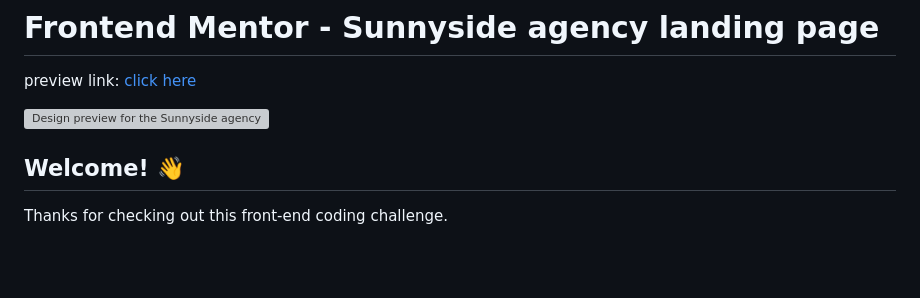
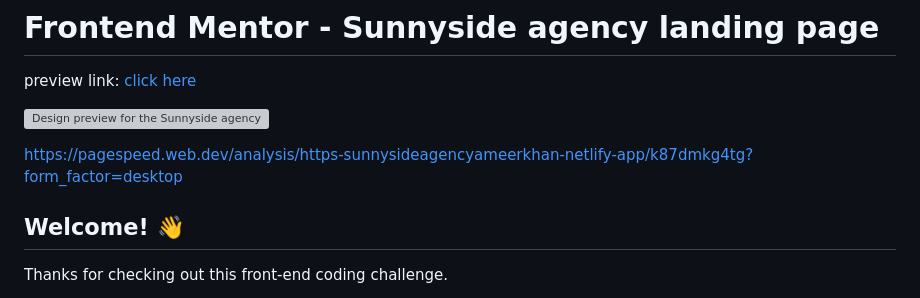
Before and after one commit to ameerkhan123ak/Frontend-Mentor, a Markdown page: sunnyside-agency-landing-page-main/README.md, the part around the change. GitHub-like rendering; blank space fills up the shorter version; grey boxes are pictures that could not be loaded.

Commit message:
Update README.md
Signed-off-by: AMEER KHAN B <87577281+ameerkhan123ak@users.noreply.github.com>

```diff
--- a/sunnyside-agency-landing-page-main/README.md
+++ b/sunnyside-agency-landing-page-main/README.md
@@ -3,6 +3,8 @@
 preview link: [click here](https://sunnysideagencyameerkhan.netlify.app)
 
 ![Design preview for the Sunnyside agency landing page coding challenge](./design/desktop-preview.jpg)
+
+https://pagespeed.web.dev/analysis/https-sunnysideagencyameerkhan-netlify-app/k87dmkg4tg?form_factor=desktop
 
 ## Welcome! 👋
 
```
